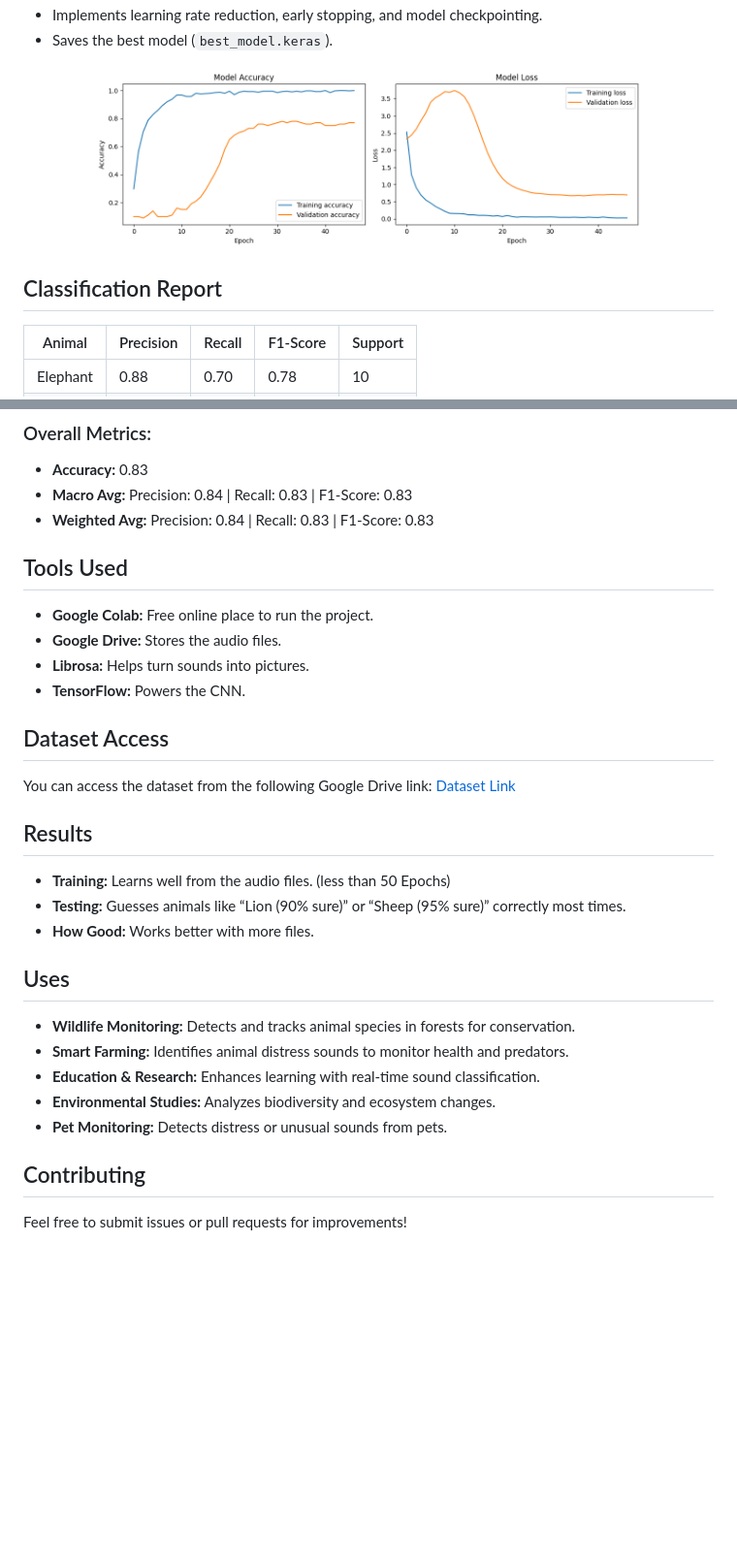
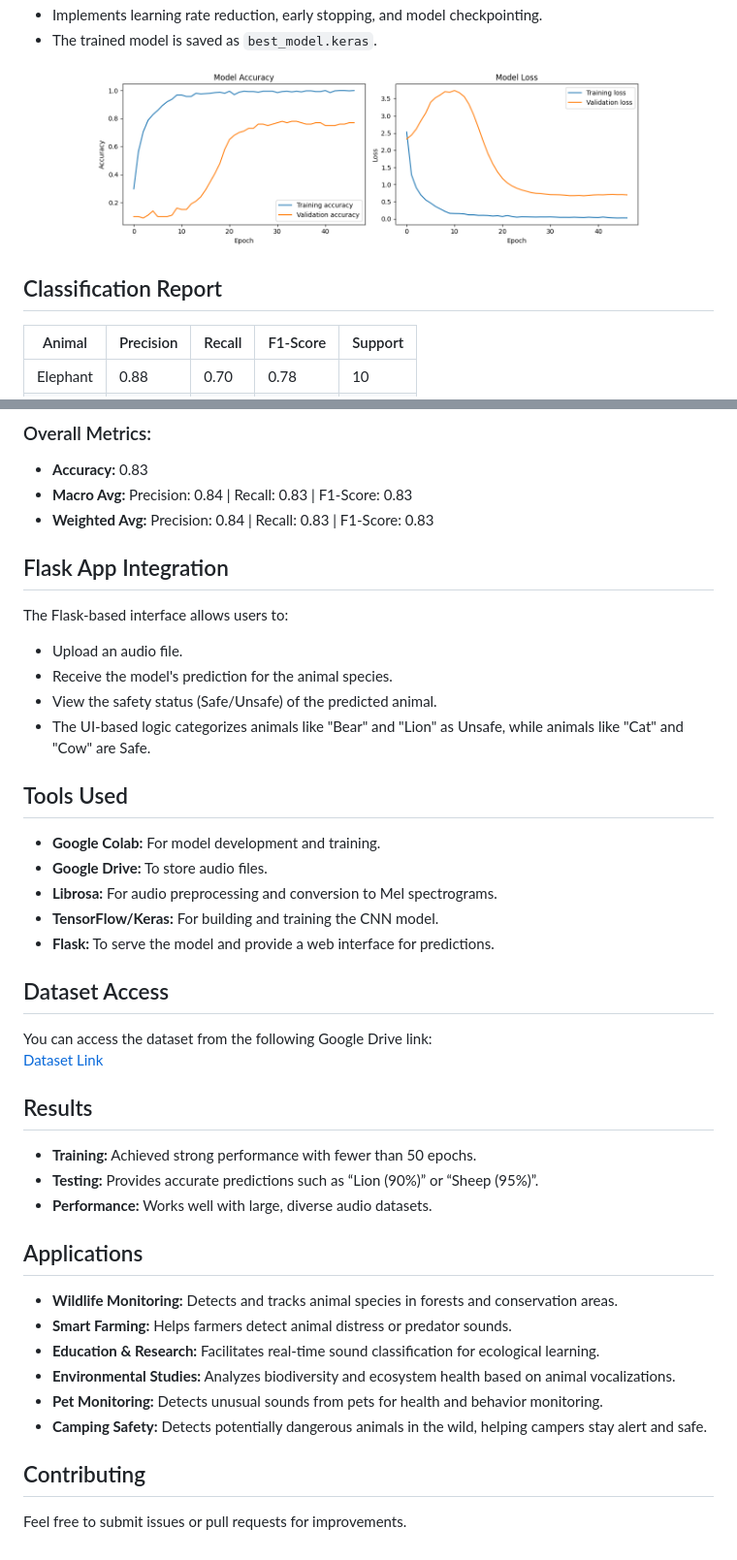
Before and after one commit to Anirudh-p1107/Wild_Echo, a Markdown page: README.md, 2 parts joined by grey strips. Shown: that part at 97% size. Rendered like a GitHub page; blank space fills up the shorter version.

```diff
--- a/README.md
+++ b/README.md
@@ -42,10 +57,11 @@
 - Implements learning rate reduction, early stopping, and model checkpointing.
-- Saves the best model (`best_model.keras`).
- <p align="center">
-  <img src="training_history.png" alt="Plotting graph" height="50%" width="80%">
+- The trained model is saved as `best_model.keras`.
+
+<p align="center">
+  <img src="training_history.png" alt="Training History" height="50%" width="80%">
 </p>
 
-  ## Classification Report
+## Classification Report
 
 | Animal   | Precision | Recall | F1-Score | Support |
 |----------|-----------|--------|----------|---------|
@@ -65,27 +81,36 @@
 - **Macro Avg:** Precision: 0.84 | Recall: 0.83 | F1-Score: 0.83
 - **Weighted Avg:** Precision: 0.84 | Recall: 0.83 | F1-Score: 0.83
 
- ## Tools Used
-- **Google Colab:** Free online place to run the project.
-- **Google Drive:** Stores the audio files.
-- **Librosa:** Helps turn sounds into pictures.
-- **TensorFlow:** Powers the CNN.
+## Flask App Integration
+The Flask-based interface allows users to:
+- Upload an audio file.
+- Receive the model's prediction for the animal species.
+- View the safety status (Safe/Unsafe) of the predicted animal.
+- The UI-based logic categorizes animals like "Bear" and "Lion" as Unsafe, while animals like "Cat" and "Cow" are Safe.
 
- ## Dataset Access
+## Tools Used
+- **Google Colab:** For model development and training.
+- **Google Drive:** To store audio files.
+- **Librosa:** For audio preprocessing and conversion to Mel spectrograms.
+- **TensorFlow/Keras:** For building and training the CNN model.
+- **Flask:** To serve the model and provide a web interface for predictions.
+
+## Dataset Access
 You can access the dataset from the following Google Drive link:
 [Dataset Link](https://drive.google.com/drive/folders/1W6hzpkutT4BEexB5zqV0EGFg9v99afKO?usp=drive_link)
 
- ## Results
-- **Training:** Learns well from the audio files. (less than 50 Epochs)
-- **Testing:** Guesses animals like “Lion (90% sure)” or “Sheep (95% sure)” correctly most times.
-- **How Good:** Works better with more files.
+## Results
+- **Training:** Achieved strong performance with fewer than 50 epochs.
+- **Testing:** Provides accurate predictions such as “Lion (90%)” or “Sheep (95%)”.
+- **Performance:** Works well with large, diverse audio datasets.
 
- ## Uses
- - **Wildlife Monitoring:** Detects and tracks animal species in forests for conservation.
-- **Smart Farming:** Identifies animal distress sounds to monitor health and predators.
-- **Education & Research:** Enhances learning with real-time sound classification.
-- **Environmental Studies:** Analyzes biodiversity and ecosystem changes.
-- **Pet Monitoring:** Detects distress or unusual sounds from pets.
+## Applications
+- **Wildlife Monitoring:** Detects and tracks animal species in forests and conservation areas.
+- **Smart Farming:** Helps farmers detect animal distress or predator sounds.
+- **Education & Research:** Facilitates real-time sound classification for ecological learning.
+- **Environmental Studies:** Analyzes biodiversity and ecosystem health based on animal vocalizations.
+- **Pet Monitoring:** Detects unusual sounds from pets for health and behavior monitoring.
+- **Camping Safety:** Detects potentially dangerous animals in the wild, helping campers stay alert and safe.
 
- ## Contributing
-Feel free to submit issues or pull requests for improvements!
+## Contributing
+Feel free to submit issues or pull requests for improvements.
```
Also changed, not shown: other parts of README.md (+36 -21 lines).
